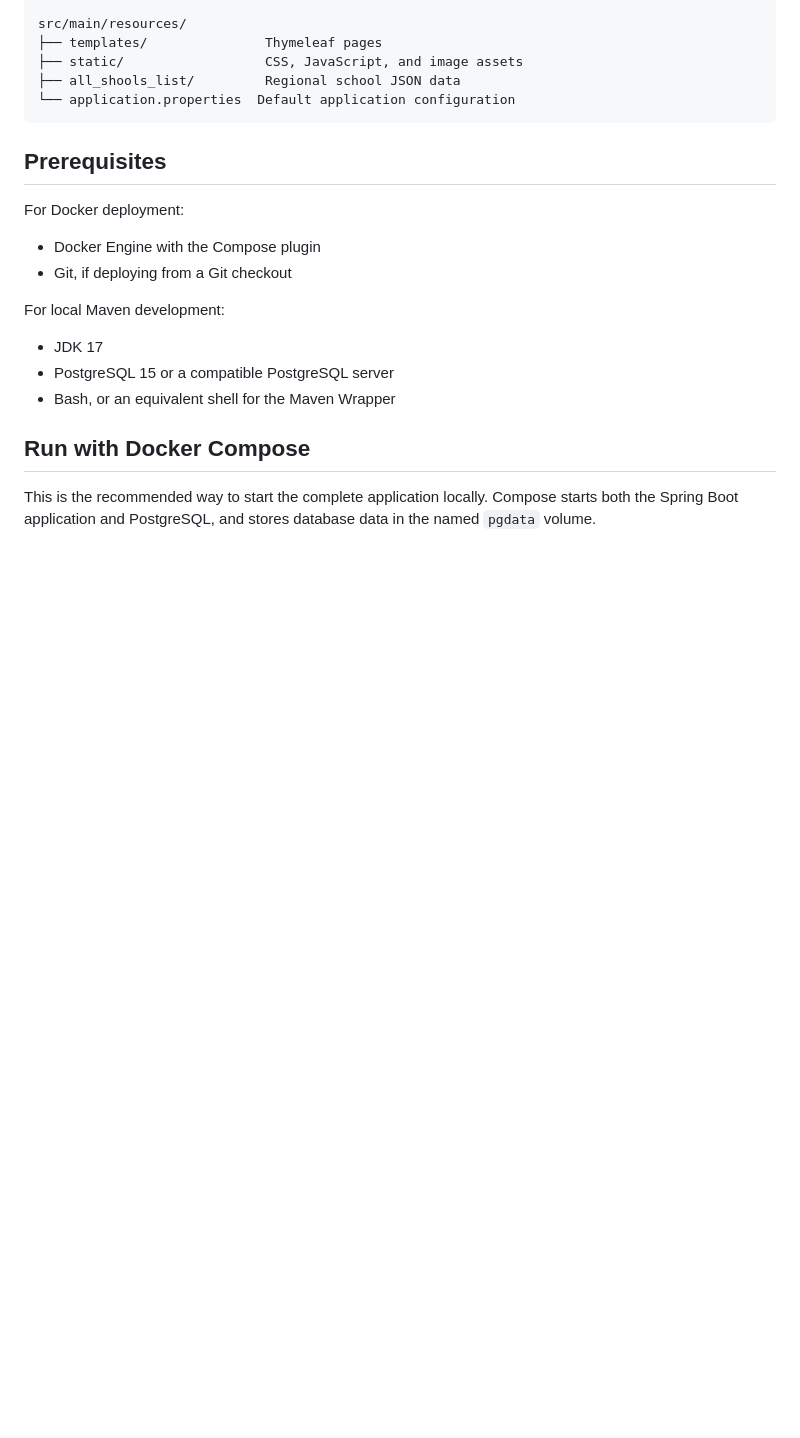
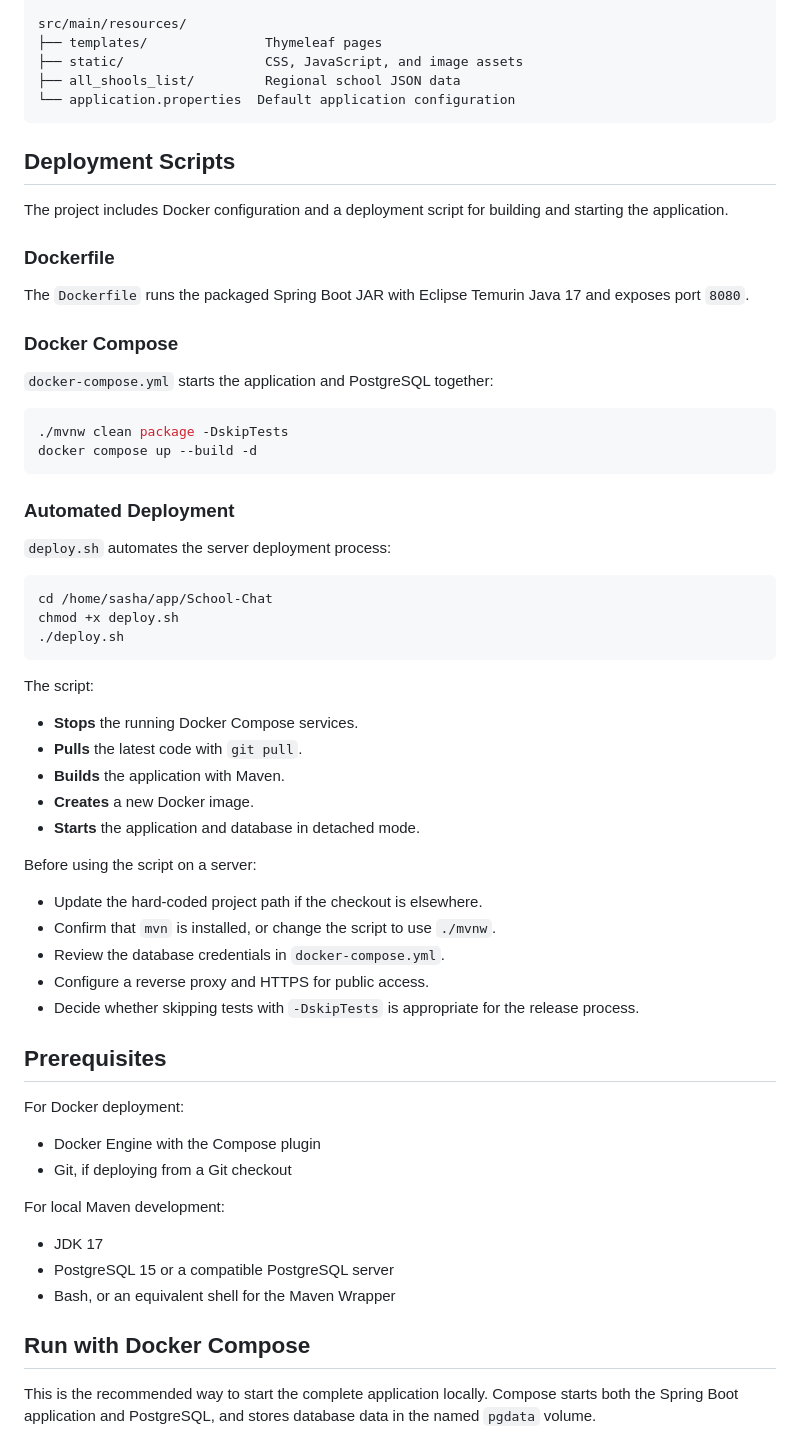
Before and after one commit to kartabas/School-Chat, a Markdown page: README.md, the part around one of its changes. GitHub-like rendering; blank space fills up the shorter version.

````diff
--- a/README.md
+++ b/README.md
@@ -139,6 +142,49 @@ src/main/resources/
 ├── all_shools_list/         Regional school JSON data
 └── application.properties  Default application configuration
 ```
+
+## **Deployment Scripts**
+
+The project includes Docker configuration and a deployment script for building and starting the application.
+
+### **Dockerfile**
+
+The `Dockerfile` runs the packaged Spring Boot JAR with Eclipse Temurin Java 17 and exposes port `8080`.
+
+### **Docker Compose**
+
+`docker-compose.yml` starts the application and PostgreSQL together:
+
+```bash
+./mvnw clean package -DskipTests
+docker compose up --build -d
+```
+
+### **Automated Deployment**
+
+`deploy.sh` automates the server deployment process:
+
+```bash
+cd /home/sasha/app/School-Chat
+chmod +x deploy.sh
+./deploy.sh
+```
+
+The script:
+
+- **Stops** the running Docker Compose services.
+- **Pulls** the latest code with `git pull`.
+- **Builds** the application with Maven.
+- **Creates** a new Docker image.
+- **Starts** the application and database in detached mode.
+
+Before using the script on a server:
+
+- Update the hard-coded project path if the checkout is elsewhere.
+- Confirm that `mvn` is installed, or change the script to use `./mvnw`.
+- Review the database credentials in `docker-compose.yml`.
+- Configure a reverse proxy and HTTPS for public access.
+- Decide whether skipping tests with `-DskipTests` is appropriate for the release process.
 
 ## Prerequisites
 
````
Also changed, not shown: other parts of README.md (+4 -19 lines).
